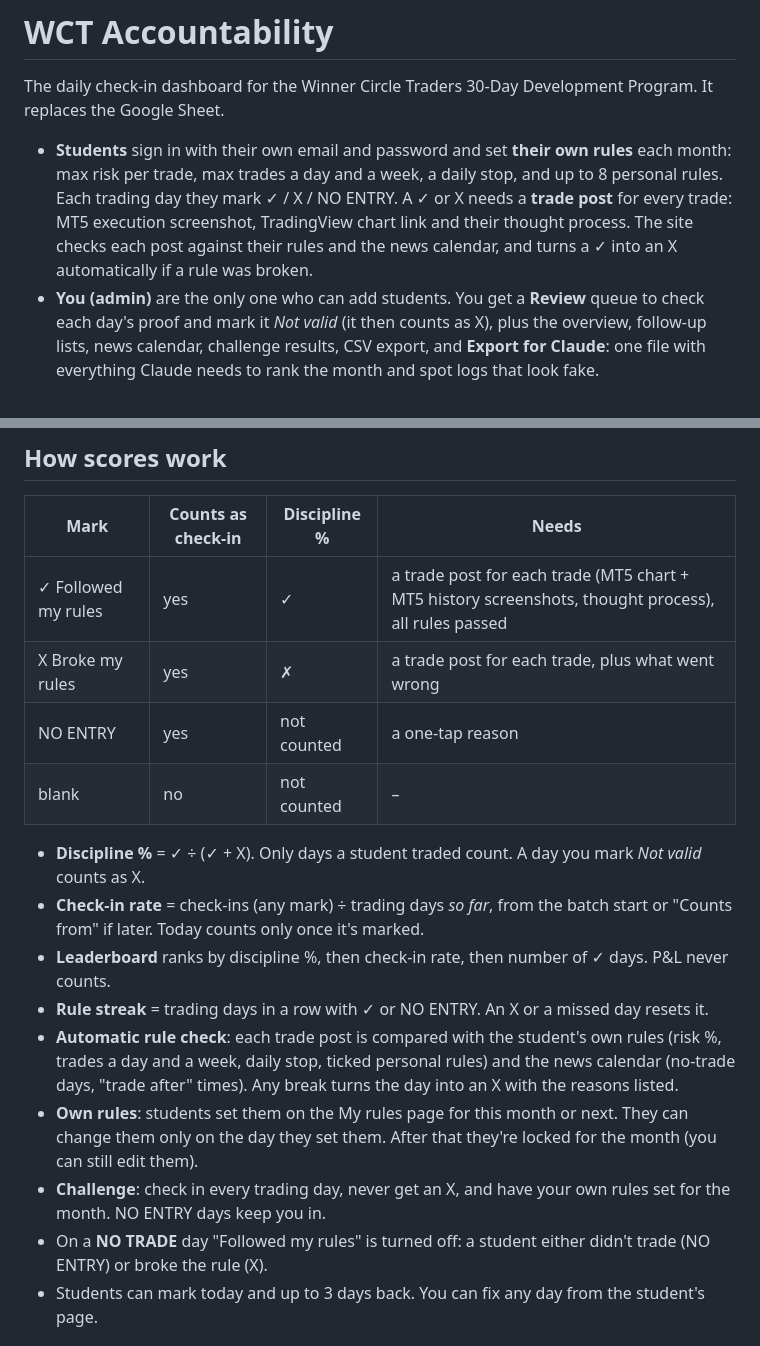
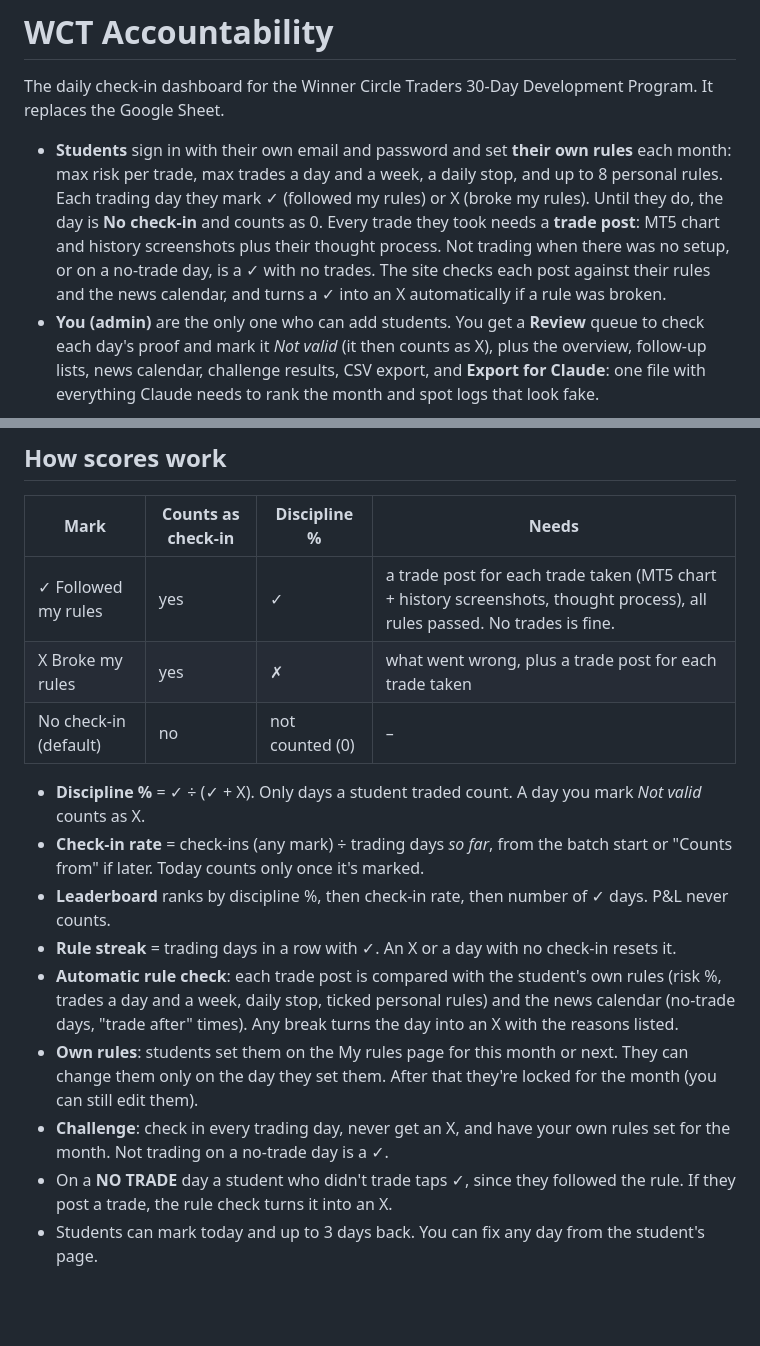
Before and after one commit to JohnOliver336/wct-accountability, a Markdown page: README.md, 2 parts joined by grey strips. Rendered like a GitHub page; blank space fills up the shorter version.

```diff
--- a/README.md
+++ b/README.md
@@ -2,7 +2,7 @@
 
 The daily check-in dashboard for the Winner Circle Traders 30-Day Development Program. It replaces the Google Sheet.
 
-- **Students** sign in with their own email and password and set **their own rules** each month: max risk per trade, max trades a day and a week, a daily stop, and up to 8 personal rules. Each trading day they mark ✓ / X / NO ENTRY. A ✓ or X needs a **trade post** for every trade: MT5 execution screenshot, TradingView chart link and their thought process. The site checks each post against their rules and the news calendar, and turns a ✓ into an X automatically if a rule was broken.
+- **Students** sign in with their own email and password and set **their own rules** each month: max risk per trade, max trades a day and a week, a daily stop, and up to 8 personal rules. Each trading day they mark ✓ (followed my rules) or X (broke my rules). Until they do, the day is **No check-in** and counts as 0. Every trade they took needs a **trade post**: MT5 chart and history screenshots plus their thought process. Not trading when there was no setup, or on a no-trade day, is a ✓ with no trades. The site checks each post against their rules and the news calendar, and turns a ✓ into an X automatically if a rule was broken.
 - **You (admin)** are the only one who can add students. You get a **Review** queue to check each day's proof and mark it *Not valid* (it then counts as X), plus the overview, follow-up lists, news calendar, challenge results, CSV export, and **Export for Claude**: one file with everything Claude needs to rank the month and spot logs that look fake.
 
 It's a static website (free on GitHub Pages) with a free Supabase database for logins and data.
@@ -63,19 +63,18 @@ Open the site, choose **First time? Activate**, use `fornillosoliver@gmail.com`
 
 | Mark | Counts as check-in | Discipline % | Needs |
 |---|---|---|---|
-| ✓ Followed my rules | yes | ✓ | a trade post for each trade (MT5 chart + MT5 history screenshots, thought process), all rules passed |
-| X Broke my rules | yes | ✗ | a trade post for each trade, plus what went wrong |
-| NO ENTRY | yes | not counted | a one-tap reason |
-| blank | no | not counted | – |
+| ✓ Followed my rules | yes | ✓ | a trade post for each trade taken (MT5 chart + history screenshots, thought process), all rules passed. No trades is fine. |
+| X Broke my rules | yes | ✗ | what went wrong, plus a trade post for each trade taken |
+| No check-in (default) | no | not counted (0) | – |
 
 - **Discipline %** = ✓ ÷ (✓ + X). Only days a student traded count. A day you mark *Not valid* counts as X.
 - **Check-in rate** = check-ins (any mark) ÷ trading days *so far*, from the batch start or "Counts from" if later. Today counts only once it's marked.
 - **Leaderboard** ranks by discipline %, then check-in rate, then number of ✓ days. P&L never counts.
-- **Rule streak** = trading days in a row with ✓ or NO ENTRY. An X or a missed day resets it.
+- **Rule streak** = trading days in a row with ✓. An X or a day with no check-in resets it.
 - **Automatic rule check**: each trade post is compared with the student's own rules (risk %, trades a day and a week, daily stop, ticked personal rules) and the news calendar (no-trade days, "trade after" times). Any break turns the day into an X with the reasons listed.
 - **Own rules**: students set them on the My rules page for this month or next. They can change them only on the day they set them. After that they're locked for the month (you can still edit them).
-- **Challenge**: check in every trading day, never get an X, and have your own rules set for the month. NO ENTRY days keep you in.
-- On a **NO TRADE** day "Followed my rules" is turned off: a student either didn't trade (NO ENTRY) or broke the rule (X).
+- **Challenge**: check in every trading day, never get an X, and have your own rules set for the month. Not trading on a no-trade day is a ✓.
+- On a **NO TRADE** day a student who didn't trade taps ✓, since they followed the rule. If they post a trade, the rule check turns it into an X.
 - Students can mark today and up to 3 days back. You can fix any day from the student's page.
 
 ## Checking for fake logs
```
